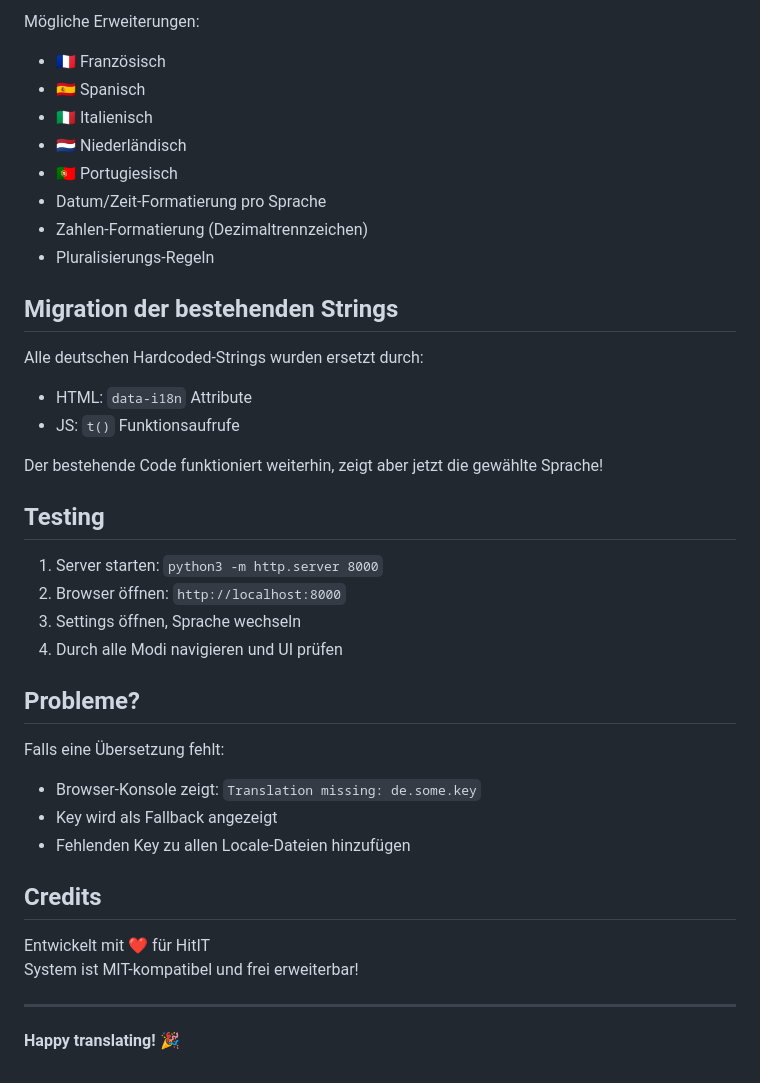
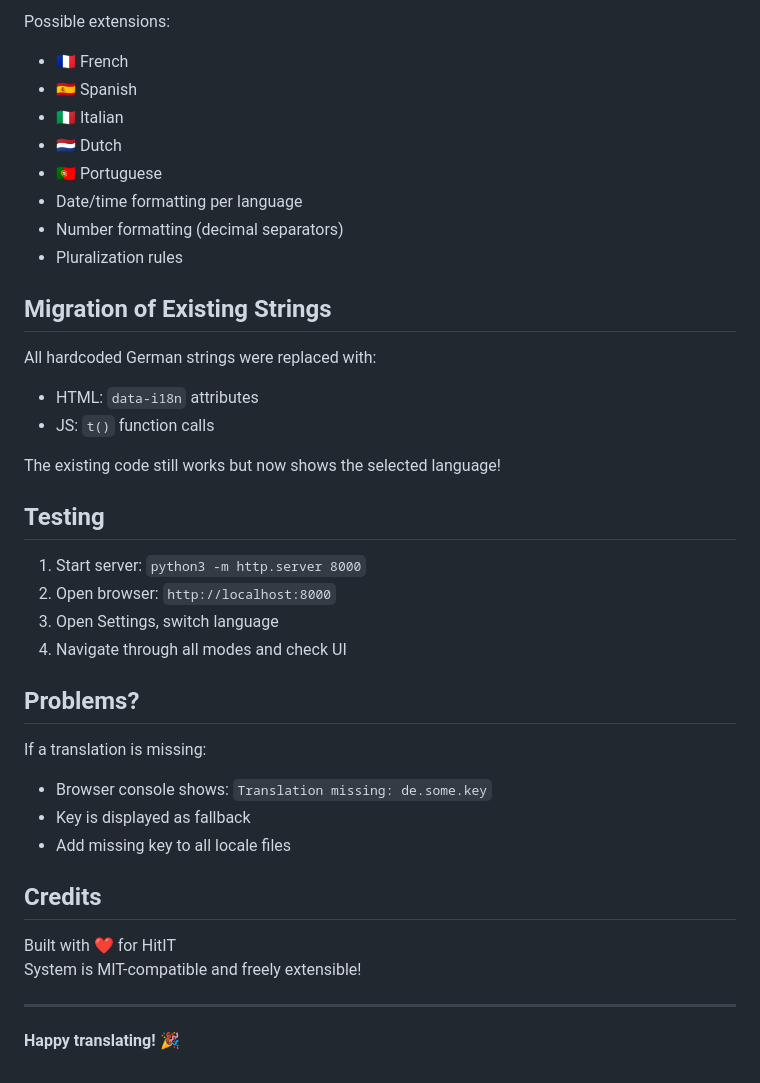
Before and after one commit to DiabloPower/HitIT, a Markdown page: MULTILINGUAL_UPDATE.md, the part around one of its changes. Drawn GitHub-style.

```diff
--- a/MULTILINGUAL_UPDATE.md
+++ b/MULTILINGUAL_UPDATE.md
@@ -165,40 +165,40 @@ messages.*         - Nachrichten & Benachrichtigungen
 
-Mögliche Erweiterungen:
-- 🇫🇷 Französisch
-- 🇪🇸 Spanisch
-- 🇮🇹 Italienisch
-- 🇳🇱 Niederländisch
-- 🇵🇹 Portugiesisch
-- Datum/Zeit-Formatierung pro Sprache
-- Zahlen-Formatierung (Dezimaltrennzeichen)
-- Pluralisierungs-Regeln
+Possible extensions:
+- 🇫🇷 French
+- 🇪🇸 Spanish
+- 🇮🇹 Italian
+- 🇳🇱 Dutch
+- 🇵🇹 Portuguese
+- Date/time formatting per language
+- Number formatting (decimal separators)
+- Pluralization rules
 
-## Migration der bestehenden Strings
+## Migration of Existing Strings
 
-Alle deutschen Hardcoded-Strings wurden ersetzt durch:
-- HTML: `data-i18n` Attribute
-- JS: `t()` Funktionsaufrufe
+All hardcoded German strings were replaced with:
+- HTML: `data-i18n` attributes
+- JS: `t()` function calls
 
-Der bestehende Code funktioniert weiterhin, zeigt aber jetzt die gewählte Sprache!
+The existing code still works but now shows the selected language!
 
 ## Testing
 
-1. Server starten: `python3 -m http.server 8000`
-2. Browser öffnen: `http://localhost:8000`
-3. Settings öffnen, Sprache wechseln
-4. Durch alle Modi navigieren und UI prüfen
+1. Start server: `python3 -m http.server 8000`
+2. Open browser: `http://localhost:8000`
+3. Open Settings, switch language
+4. Navigate through all modes and check UI
 
-## Probleme?
+## Problems?
 
-Falls eine Übersetzung fehlt:
-- Browser-Konsole zeigt: `Translation missing: de.some.key`
-- Key wird als Fallback angezeigt
-- Fehlenden Key zu allen Locale-Dateien hinzufügen
+If a translation is missing:
+- Browser console shows: `Translation missing: de.some.key`
+- Key is displayed as fallback
+- Add missing key to all locale files
 
 ## Credits
 
-Entwickelt mit ❤️ für HitIT
-System ist MIT-kompatibel und frei erweiterbar!
+Built with ❤️ for HitIT
+System is MIT-compatible and freely extensible!
 
 ---
 
```
Also changed, not shown: other parts of MULTILINGUAL_UPDATE.md (+75 -75 lines).
